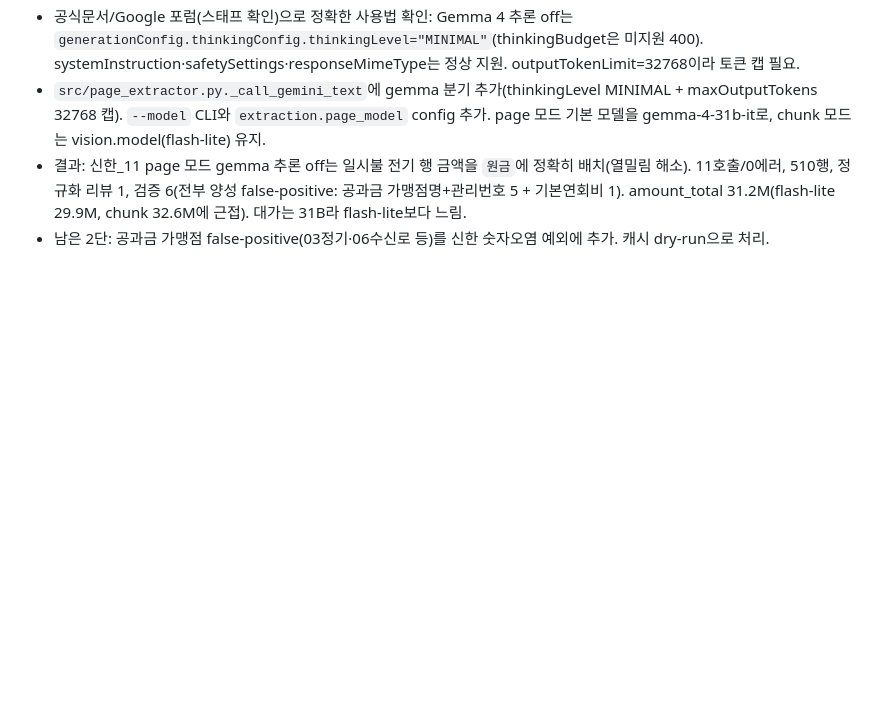
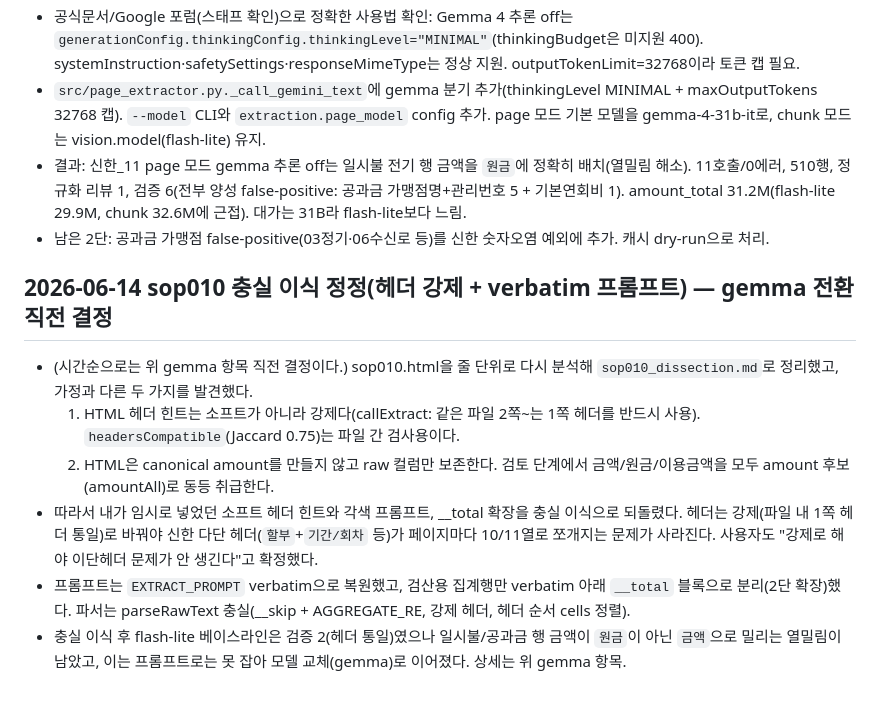
Before and after one commit to BN8624/vocr, a Markdown page: context-notes.md, the part around the change. Rendered like a GitHub page; blank space fills up the shorter version.

```diff
--- a/context-notes.md
+++ b/context-notes.md
@@ -319,3 +319,12 @@
 - `src/page_extractor.py._call_gemini_text`에 gemma 분기 추가(thinkingLevel MINIMAL + maxOutputTokens 32768 캡). `--model` CLI와 `extraction.page_model` config 추가. page 모드 기본 모델을 gemma-4-31b-it로, chunk 모드는 vision.model(flash-lite) 유지.
 - 결과: 신한_11 page 모드 gemma 추론 off는 일시불 전기 행 금액을 `원금`에 정확히 배치(열밀림 해소). 11호출/0에러, 510행, 정규화 리뷰 1, 검증 6(전부 양성 false-positive: 공과금 가맹점명+관리번호 5 + 기본연회비 1). amount_total 31.2M(flash-lite 29.9M, chunk 32.6M에 근접). 대가는 31B라 flash-lite보다 느림.
 - 남은 2단: 공과금 가맹점 false-positive(03정기·06수신로 등)를 신한 숫자오염 예외에 추가. 캐시 dry-run으로 처리.
+
+## 2026-06-14 sop010 충실 이식 정정(헤더 강제 + verbatim 프롬프트) — gemma 전환 직전 결정
+
+- (시간순으로는 위 gemma 항목 직전 결정이다.) sop010.html을 줄 단위로 다시 분석해 `sop010_dissection.md`로 정리했고, 가정과 다른 두 가지를 발견했다.
+  1. HTML 헤더 힌트는 소프트가 아니라 강제다(callExtract: 같은 파일 2쪽~는 1쪽 헤더를 반드시 사용). `headersCompatible`(Jaccard 0.75)는 파일 간 검사용이다.
+  2. HTML은 canonical amount를 만들지 않고 raw 컬럼만 보존한다. 검토 단계에서 금액/원금/이용금액을 모두 amount 후보(amountAll)로 동등 취급한다.
+- 따라서 내가 임시로 넣었던 소프트 헤더 힌트와 각색 프롬프트, __total 확장을 충실 이식으로 되돌렸다. 헤더는 강제(파일 내 1쪽 헤더 통일)로 바꿔야 신한 다단 헤더(`할부`+`기간/회차` 등)가 페이지마다 10/11열로 쪼개지는 문제가 사라진다. 사용자도 "강제로 해야 이단헤더 문제가 안 생긴다"고 확정했다.
+- 프롬프트는 `EXTRACT_PROMPT` verbatim으로 복원했고, 검산용 집계행만 verbatim 아래 `__total` 블록으로 분리(2단 확장)했다. 파서는 parseRawText 충실(__skip + AGGREGATE_RE, 강제 헤더, 헤더 순서 cells 정렬).
+- 충실 이식 후 flash-lite 베이스라인은 검증 2(헤더 통일)였으나 일시불/공과금 행 금액이 `원금`이 아닌 `금액`으로 밀리는 열밀림이 남았고, 이는 프롬프트로는 못 잡아 모델 교체(gemma)로 이어졌다. 상세는 위 gemma 항목.
```
Also changed, not shown: STATUS.md (+30 -0 lines), checklist.md (+19 -5 lines).
